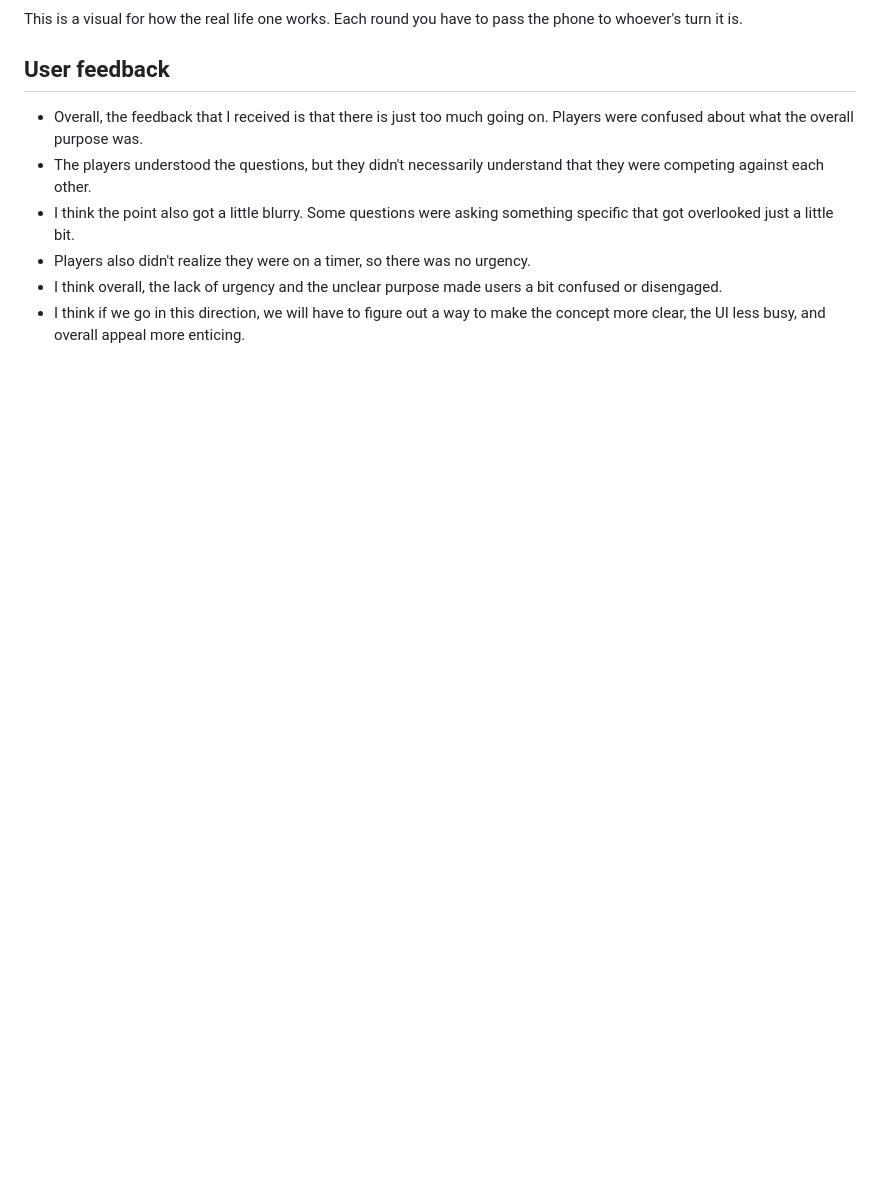
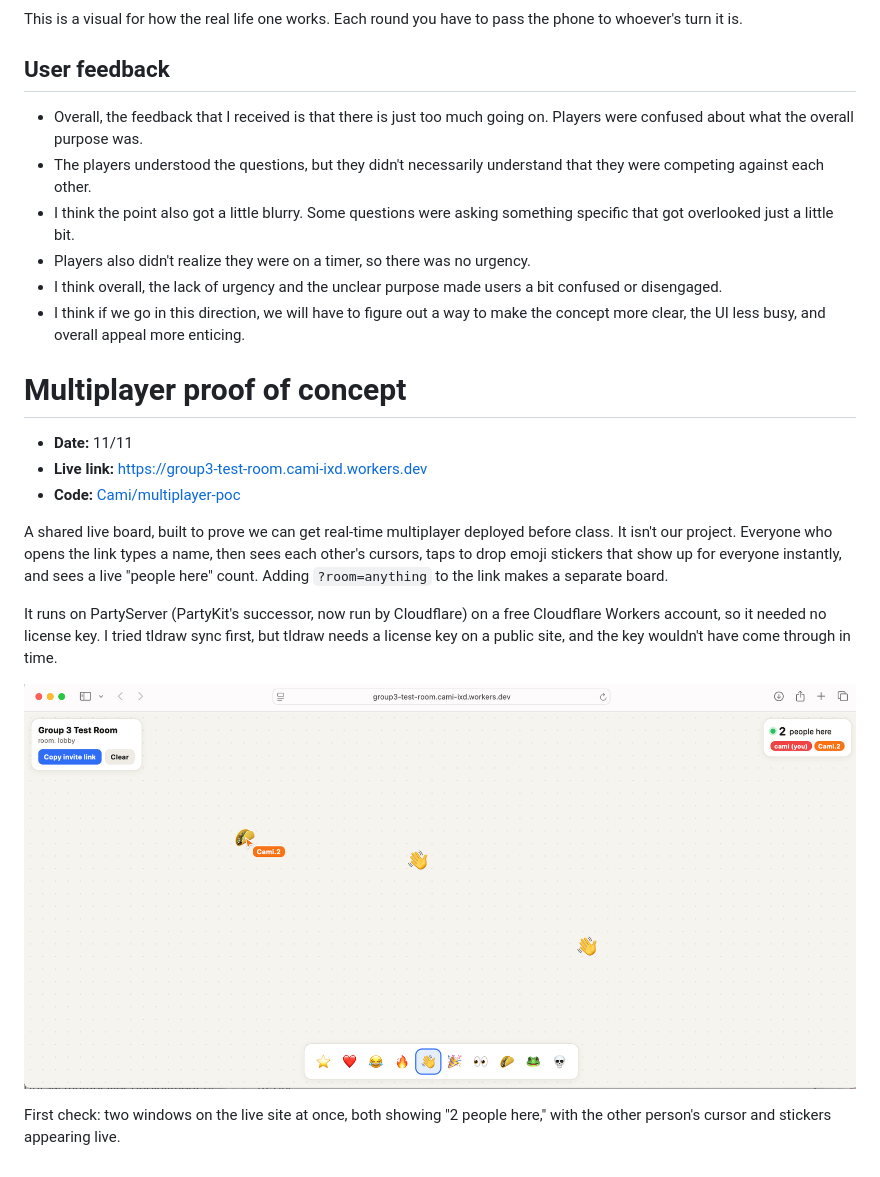
Before and after one commit to nokeslg/ixd415-bring-people-together, a Markdown page: cami.md, the part around the change. Rendered like a GitHub page; pictures changed too: images/Cami/cami-multiplayer-poc.png (added); blank space fills up the shorter version.

Commit message:
Add Cami's multiplayer proof of concept and log entry

```diff
--- a/cami.md
+++ b/cami.md
@@ -125,3 +125,17 @@ This is a visual for how the real life one works. Each round you have to pass th
 - Players also didn't realize they were on a timer, so there was no urgency.
 - I think overall, the lack of urgency and the unclear purpose made users a bit confused or disengaged.
 - I think if we go in this direction, we will have to figure out a way to make the concept more clear, the UI less busy, and overall appeal more enticing.
+
+# Multiplayer proof of concept
+
+- **Date:** 11/11
+- **Live link:** https://group3-test-room.cami-ixd.workers.dev
+- **Code:** [Cami/multiplayer-poc](Cami/multiplayer-poc/)
+
+A shared live board, built to prove we can get real-time multiplayer deployed before class. It isn't our project. Everyone who opens the link types a name, then sees each other's cursors, taps to drop emoji stickers that show up for everyone instantly, and sees a live "people here" count. Adding `?room=anything` to the link makes a separate board.
+
+It runs on PartyServer (PartyKit's successor, now run by Cloudflare) on a free Cloudflare Workers account, so it needed no license key. I tried tldraw sync first, but tldraw needs a license key on a public site, and the key wouldn't have come through in time.
+
+![Two people on the live board, with cursors, stickers and the people-here count](images/Cami/cami-multiplayer-poc.png)
+
+First check: two windows on the live site at once, both showing "2 people here," with the other person's cursor and stickers appearing live.
```
Also changed, not shown: Cami/multiplayer-poc/README.md (added, +41 -0 lines), log.md (+8 -0 lines), 7 other files.
